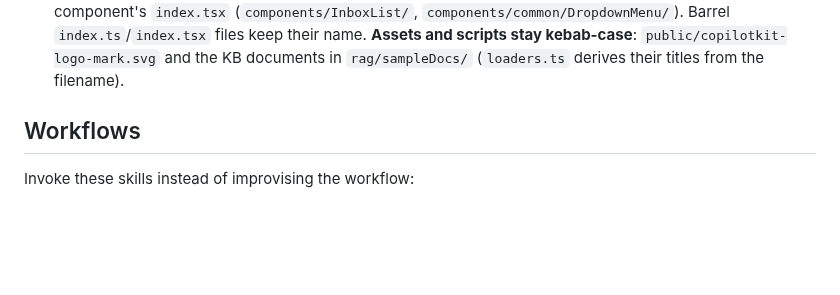
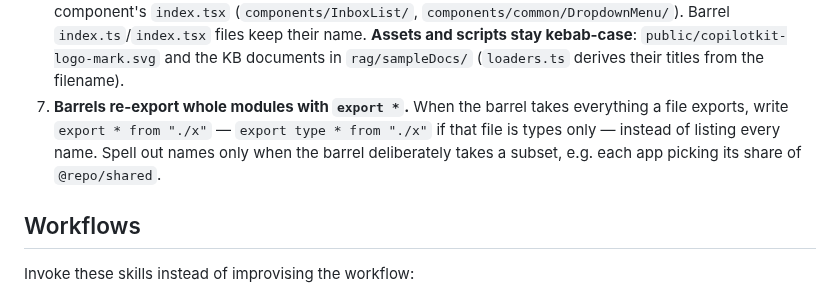
Before and after one commit to myle-agilityio/langchain-training, a Markdown page: practice-new-version/CLAUDE.md, the part around the change. Drawn GitHub-style; blank space fills up the shorter version.

Commit message:
docs: update guidelines for barrel exports in CLAUDE.md

```diff
--- a/practice-new-version/CLAUDE.md
+++ b/practice-new-version/CLAUDE.md
@@ -83,6 +83,10 @@ These are how we work on this project, not style preferences. Follow them on eve
    `components/common/DropdownMenu/`). Barrel `index.ts`/`index.tsx` files keep their name. **Assets and scripts stay kebab-case**:
    `public/copilotkit-logo-mark.svg` and the KB documents in `rag/sampleDocs/`
    (`loaders.ts` derives their titles from the filename).
+7. **Barrels re-export whole modules with `export *`.** When the barrel takes everything a file
+   exports, write `export * from "./x"` — `export type * from "./x"` if that file is types only —
+   instead of listing every name. Spell out names only when the barrel deliberately takes a
+   subset, e.g. each app picking its share of `@repo/shared`.
 
 ## Workflows
 
```
